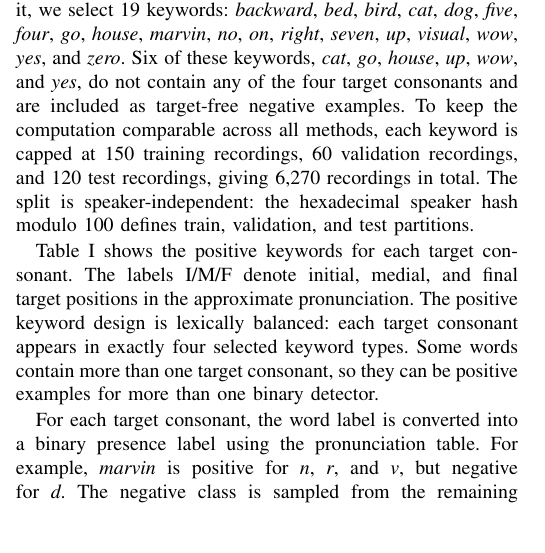
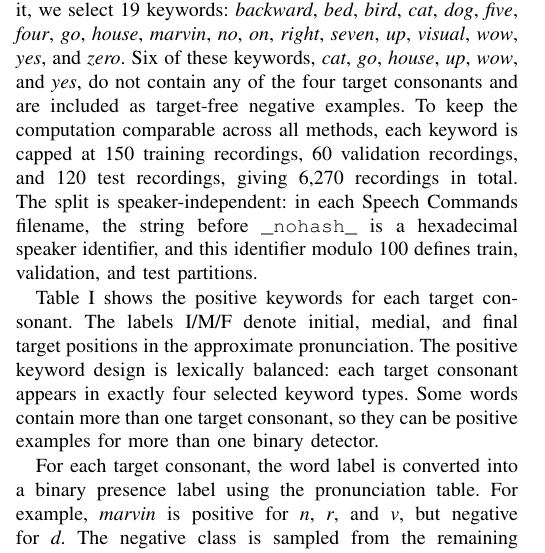
Before and after one commit to bsuvonov/ECE216-voiced-consonant-detection, a LaTeX paper (report/main.tex): part of one column of page 2 of 5, cut so that both start at the same text, the shorter picture padded with empty space. Compiled offline with pdfLaTeX.

Commit message:
Define speaker hash split

```diff
--- a/report/main.tex
+++ b/report/main.tex
@@ -110,7 +110,7 @@ where $\tilde{z}(x)$ is standardized, $\rho(\cdot)$ is the rectified linear unit
 \subsection{Dataset and Target Selection}
 We use the full Speech Commands v0.02 dataset~\cite{warden2018speech}. From it, we select 19 keywords:
 \textit{backward}, \textit{bed}, \textit{bird}, \textit{cat}, \textit{dog}, \textit{five}, \textit{four}, \textit{go}, \textit{house}, \textit{marvin}, \textit{no}, \textit{on}, \textit{right}, \textit{seven}, \textit{up}, \textit{visual}, \textit{wow}, \textit{yes}, and \textit{zero}.
-Six of these keywords, \textit{cat}, \textit{go}, \textit{house}, \textit{up}, \textit{wow}, and \textit{yes}, do not contain any of the four target consonants and are included as target-free negative examples. To keep the computation comparable across all methods, each keyword is capped at 150 training recordings, 60 validation recordings, and 120 test recordings, giving 6,270 recordings in total. The split is speaker-independent: the hexadecimal speaker hash modulo 100 defines train, validation, and test partitions.
+Six of these keywords, \textit{cat}, \textit{go}, \textit{house}, \textit{up}, \textit{wow}, and \textit{yes}, do not contain any of the four target consonants and are included as target-free negative examples. To keep the computation comparable across all methods, each keyword is capped at 150 training recordings, 60 validation recordings, and 120 test recordings, giving 6,270 recordings in total. The split is speaker-independent: in each Speech Commands filename, the string before \texttt{\_nohash\_} is a hexadecimal speaker identifier, and this identifier modulo 100 defines train, validation, and test partitions.
 
 Table~\ref{tab:targets} shows the positive keywords for each target consonant. The labels I/M/F denote initial, medial, and final target positions in the approximate pronunciation. The positive keyword design is lexically balanced: each target consonant appears in exactly four selected keyword types. Some words contain more than one target consonant, so they can be positive examples for more than one binary detector.
 
```
Also changed, not shown: report/main.pdf.
